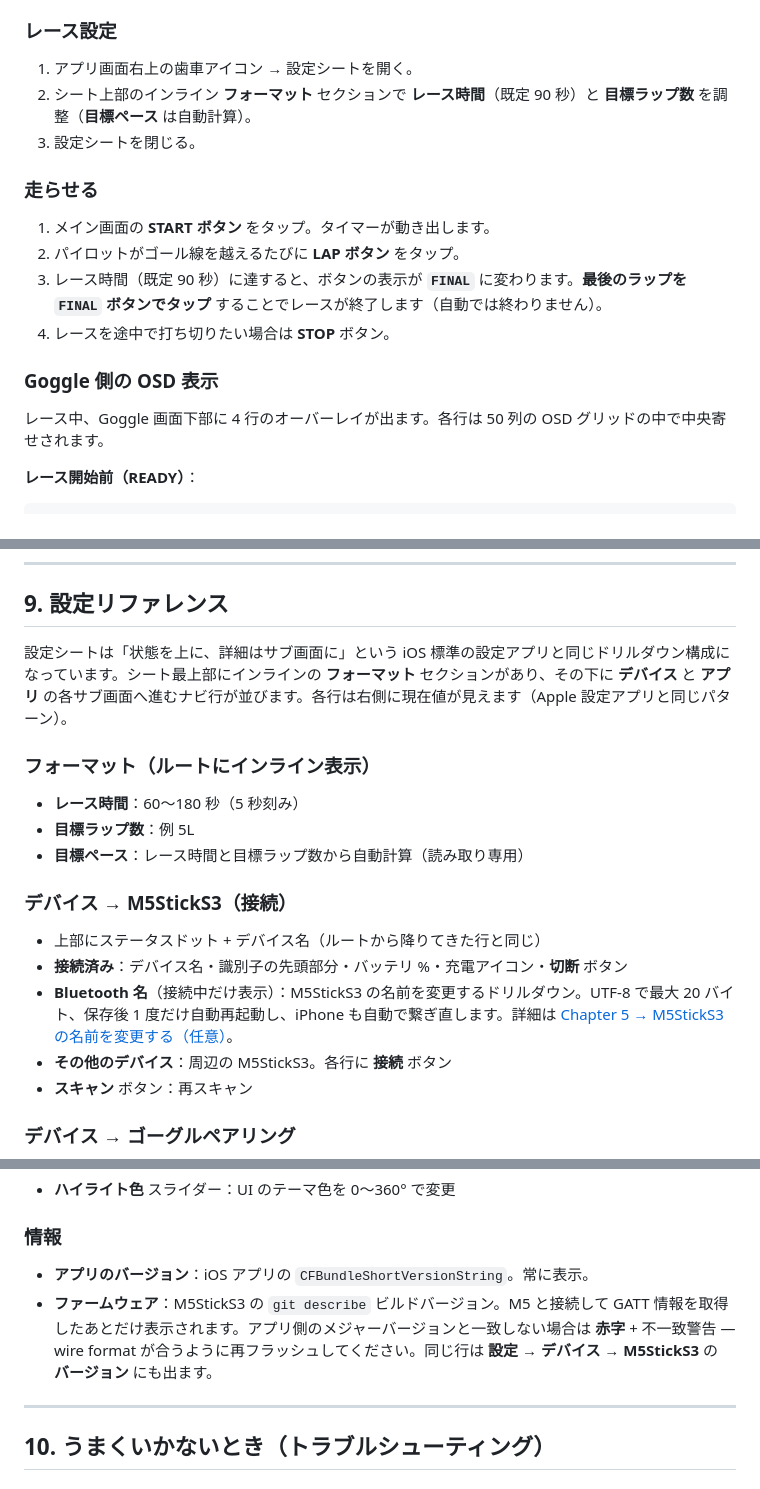
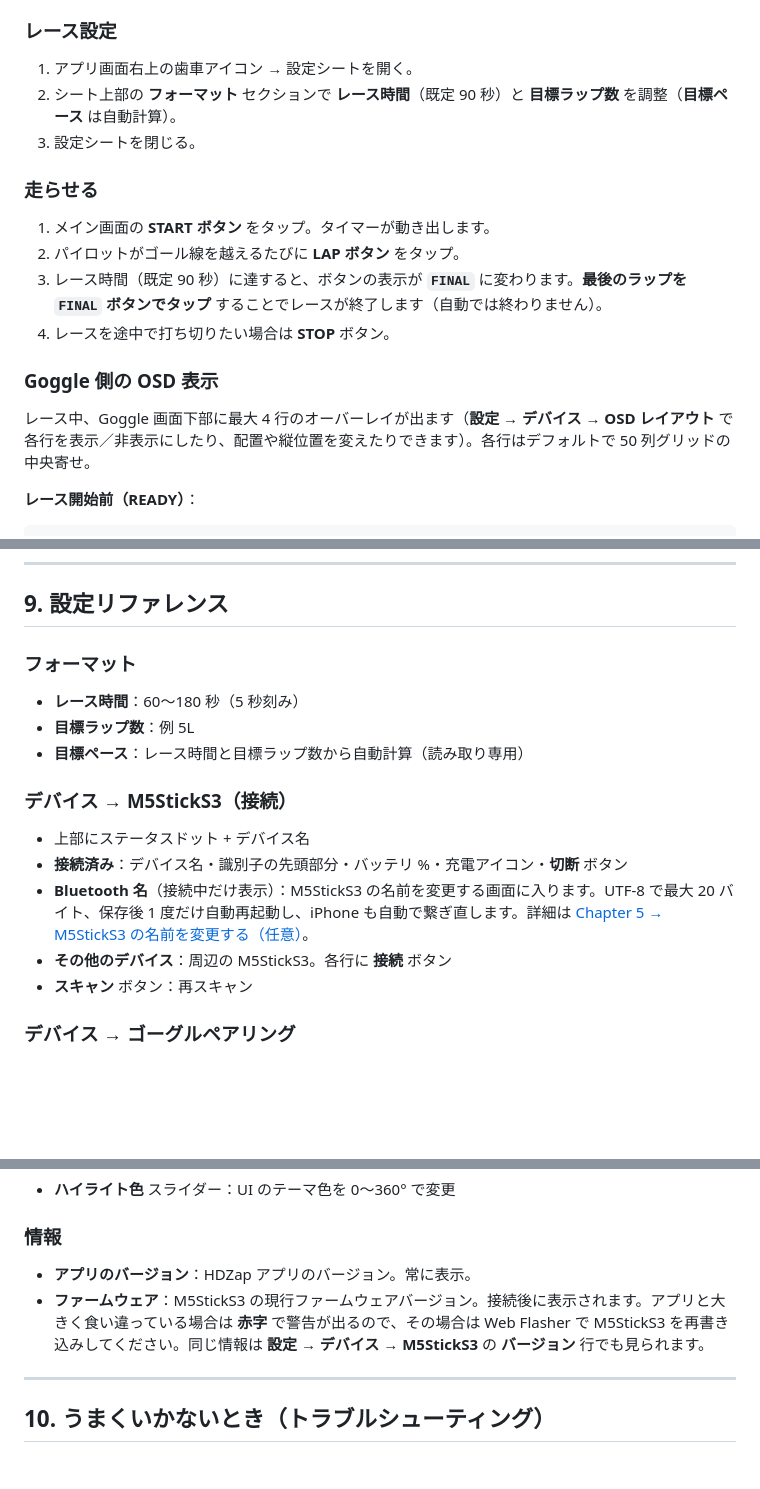
Before and after one commit to Saqoosha/HDZap, a Markdown page: docs/manual/ja.md, 3 parts joined by grey strips. Rendered like a GitHub page; blank space fills up the shorter version.

```diff
--- a/docs/manual/ja.md
+++ b/docs/manual/ja.md
@@ -340,7 +340,7 @@ bind ができたら、いよいよ走らせます。
 ### レース設定
 
 1. アプリ画面右上の歯車アイコン → 設定シートを開く。
-2. シート上部のインライン **フォーマット** セクションで **レース時間**（既定 90 秒）と **目標ラップ数** を調整（**目標ペース** は自動計算）。
+2. シート上部の **フォーマット** セクションで **レース時間**（既定 90 秒）と **目標ラップ数** を調整（**目標ペース** は自動計算）。
 3. 設定シートを閉じる。
 
 ### 走らせる
@@ -352,7 +352,7 @@ bind ができたら、いよいよ走らせます。
 
 ### Goggle 側の OSD 表示
 
-レース中、Goggle 画面下部に 4 行のオーバーレイが出ます。各行は 50 列の OSD グリッドの中で中央寄せされます。
+レース中、Goggle 画面下部に最大 4 行のオーバーレイが出ます（**設定 → デバイス → OSD レイアウト** で各行を表示／非表示にしたり、配置や縦位置を変えたりできます）。各行はデフォルトで 50 列グリッドの中央寄せ。
 
 **レース開始前（READY）**：
 
@@ -430,9 +430,7 @@ bind ができたら、いよいよ走らせます。
 
 ## 9. 設定リファレンス
 
-設定シートは「状態を上に、詳細はサブ画面に」という iOS 標準の設定アプリと同じドリルダウン構成になっています。シート最上部にインラインの **フォーマット** セクションがあり、その下に **デバイス** と **アプリ** の各サブ画面へ進むナビ行が並びます。各行は右側に現在値が見えます（Apple 設定アプリと同じパターン）。
-
-### フォーマット（ルートにインライン表示）
+### フォーマット
 
 - **レース時間**：60〜180 秒（5 秒刻み）
 - **目標ラップ数**：例 5L
@@ -440,9 +438,9 @@ bind ができたら、いよいよ走らせます。
 
 ### デバイス → M5StickS3（接続）
 
-- 上部にステータスドット + デバイス名（ルートから降りてきた行と同じ）
+- 上部にステータスドット + デバイス名
 - **接続済み**：デバイス名・識別子の先頭部分・バッテリ %・充電アイコン・**切断** ボタン
-- **Bluetooth 名**（接続中だけ表示）：M5StickS3 の名前を変更するドリルダウン。UTF-8 で最大 20 バイト、保存後 1 度だけ自動再起動し、iPhone も自動で繋ぎ直します。詳細は [Chapter 5 → M5StickS3 の名前を変更する（任意）](#m5sticks3-の名前を変更する任意)。
+- **Bluetooth 名**（接続中だけ表示）：M5StickS3 の名前を変更する画面に入ります。UTF-8 で最大 20 バイト、保存後 1 度だけ自動再起動し、iPhone も自動で繋ぎ直します。詳細は [Chapter 5 → M5StickS3 の名前を変更する（任意）](#m5sticks3-の名前を変更する任意)。
 - **その他のデバイス**：周辺の M5StickS3。各行に **接続** ボタン
 - **スキャン** ボタン：再スキャン
 
@@ -484,8 +480,8 @@ bind ができたら、いよいよ走らせます。
 
 ### 情報
 
-- **アプリのバージョン**：iOS アプリの `CFBundleShortVersionString`。常に表示。
-- **ファームウェア**：M5StickS3 の `git describe` ビルドバージョン。M5 と接続して GATT 情報を取得したあとだけ表示されます。アプリ側のメジャーバージョンと一致しない場合は **赤字** + 不一致警告 — wire format が合うように再フラッシュしてください。同じ行は **設定 → デバイス → M5StickS3** の **バージョン** にも出ます。
+- **アプリのバージョン**：HDZap アプリのバージョン。常に表示。
+- **ファームウェア**：M5StickS3 の現行ファームウェアバージョン。接続後に表示されます。アプリと大きく食い違っている場合は **赤字** で警告が出るので、その場合は Web Flasher で M5StickS3 を再書き込みしてください。同じ情報は **設定 → デバイス → M5StickS3** の **バージョン** 行でも見られます。
 
 ---
 
```
Also changed, not shown: other parts of docs/manual/ja.md (+2 -4 lines), docs/manual/en.md (+8 -12 lines).
